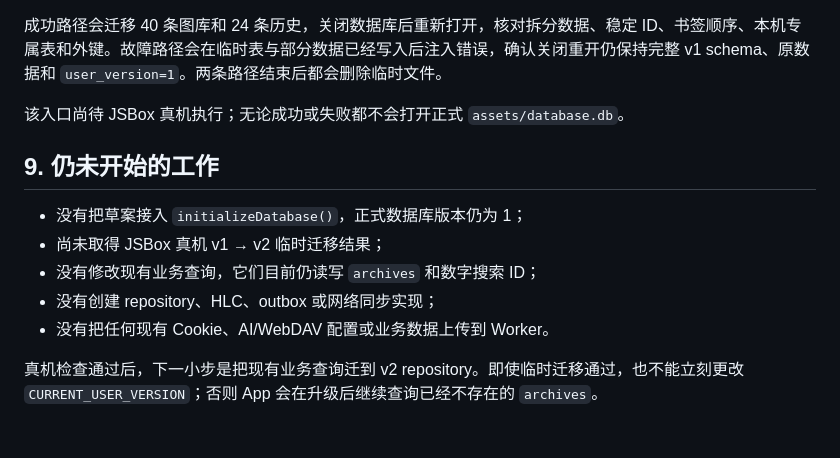
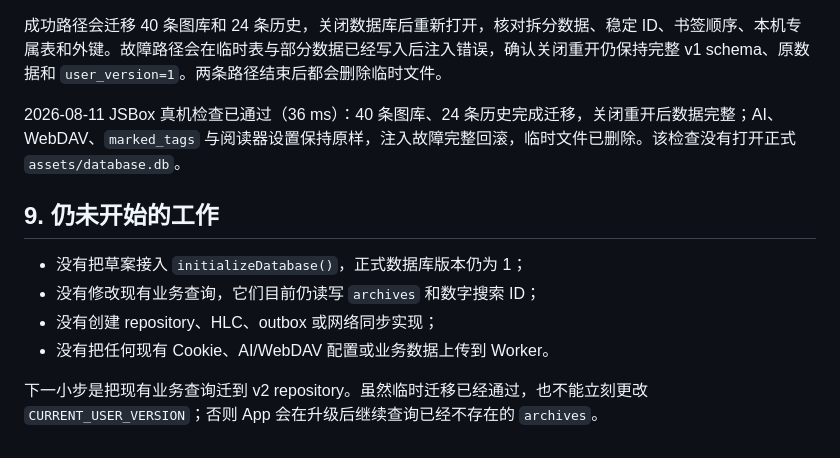
Before and after one commit to Gandum2077/JSEhViewer, a Markdown page: docs/cloud-sync-db-v2-schema-draft.md, the part around the change. GitHub-like rendering.

```diff
--- a/docs/cloud-sync-db-v2-schema-draft.md
+++ b/docs/cloud-sync-db-v2-schema-draft.md
@@ -118,14 +118,13 @@ npm run test:database-schema-v2
 
 成功路径会迁移 40 条图库和 24 条历史，关闭数据库后重新打开，核对拆分数据、稳定 ID、书签顺序、本机专属表和外键。故障路径会在临时表与部分数据已经写入后注入错误，确认关闭重开仍保持完整 v1 schema、原数据和 `user_version=1`。两条路径结束后都会删除临时文件。
 
-该入口尚待 JSBox 真机执行；无论成功或失败都不会打开正式 `assets/database.db`。
+2026-08-11 JSBox 真机检查已通过（36 ms）：40 条图库、24 条历史完成迁移，关闭重开后数据完整；AI、WebDAV、`marked_tags` 与阅读器设置保持原样，注入故障完整回滚，临时文件已删除。该检查没有打开正式 `assets/database.db`。
 
 ## 9. 仍未开始的工作
 
 - 没有把草案接入 `initializeDatabase()`，正式数据库版本仍为 1；
-- 尚未取得 JSBox 真机 v1 → v2 临时迁移结果；
 - 没有修改现有业务查询，它们目前仍读写 `archives` 和数字搜索 ID；
 - 没有创建 repository、HLC、outbox 或网络同步实现；
 - 没有把任何现有 Cookie、AI/WebDAV 配置或业务数据上传到 Worker。
 
-真机检查通过后，下一小步是把现有业务查询迁到 v2 repository。即使临时迁移通过，也不能立刻更改 `CURRENT_USER_VERSION`；否则 App 会在升级后继续查询已经不存在的 `archives`。
+下一小步是把现有业务查询迁到 v2 repository。虽然临时迁移已经通过，也不能立刻更改 `CURRENT_USER_VERSION`；否则 App 会在升级后继续查询已经不存在的 `archives`。
```
Also changed, not shown: docs/cloud-sync-phase1-progress.md (+10 -10 lines).
